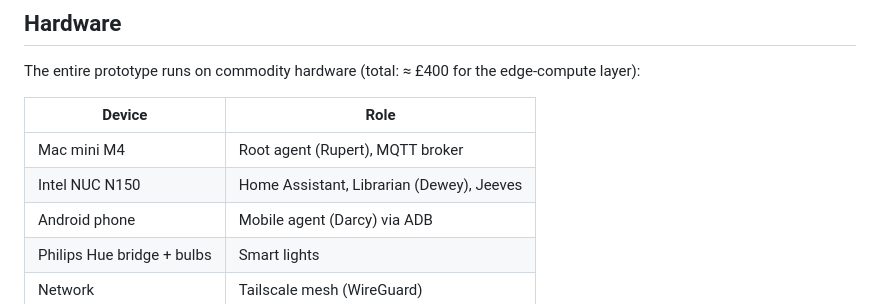
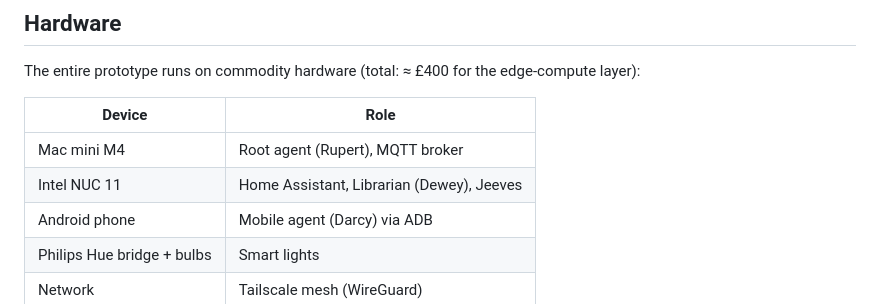
Before and after one commit to zhonghaozhan/hearthnet, a Markdown page: README.md, the part around the change. Drawn GitHub-style.

Commit message:
Update Intel NUC device name in README

```diff
--- a/README.md
+++ b/README.md
@@ -126,7 +126,7 @@ The entire prototype runs on commodity hardware (total: ≈ £400 for the edge-c
 | Device | Role |
 |--------|------|
 | Mac mini M4 | Root agent (Rupert), MQTT broker |
-| Intel NUC N150 | Home Assistant, Librarian (Dewey), Jeeves |
+| Intel NUC 11 | Home Assistant, Librarian (Dewey), Jeeves |
 | Android phone | Mobile agent (Darcy) via ADB |
 | Philips Hue bridge + bulbs | Smart lights |
 | Network | Tailscale mesh (WireGuard) |
```
